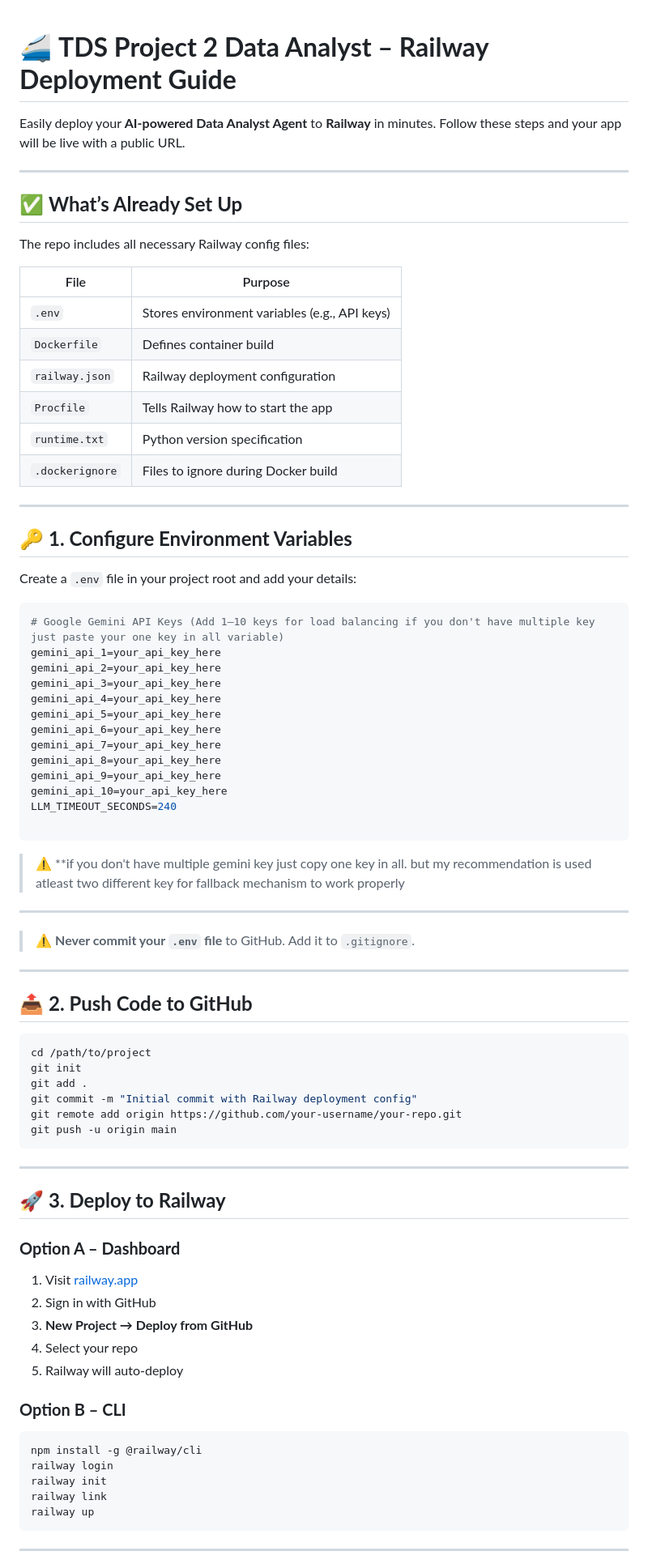
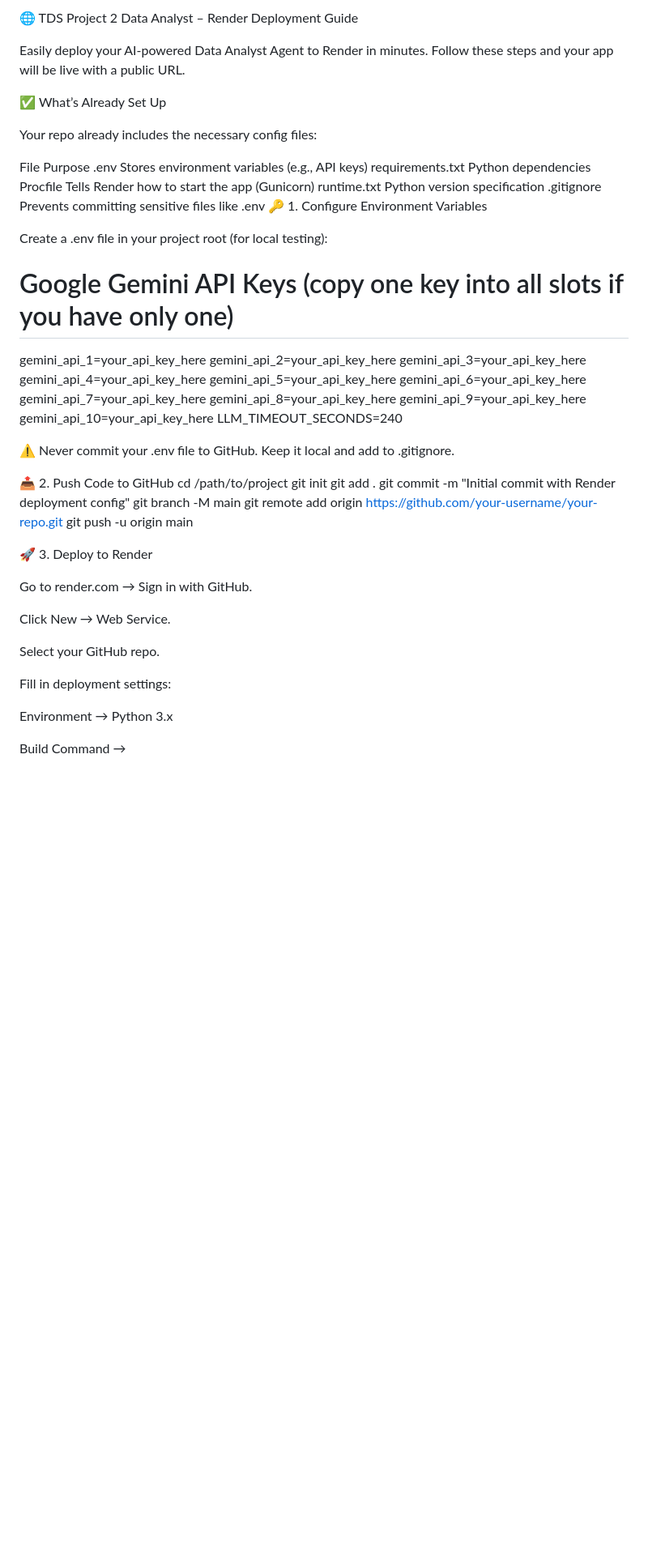
Before and after one commit to 23f3003298/TDS_Project_2, a Markdown page: DEPLOYMENT_GUIDE.md, the part around one of its changes. Shown at 81% size. GitHub-like rendering; blank space fills up the shorter version.

````diff
--- a/DEPLOYMENT_GUIDE.md
+++ b/DEPLOYMENT_GUIDE.md
@@ -1,32 +1,23 @@
+🌐 TDS Project 2 Data Analyst – Render Deployment Guide
 
-# 🚄 **TDS Project 2 Data Analyst – Railway Deployment Guide**
-
-Easily deploy your **AI-powered Data Analyst Agent** to **Railway** in minutes.
+Easily deploy your AI-powered Data Analyst Agent to Render in minutes.
 Follow these steps and your app will be live with a public URL.
 
----
+✅ What’s Already Set Up
 
-## ✅ **What’s Already Set Up**
+Your repo already includes the necessary config files:
 
-The repo includes all necessary Railway config files:
+File	Purpose
+.env	Stores environment variables (e.g., API keys)
+requirements.txt	Python dependencies
+Procfile	Tells Render how to start the app (Gunicorn)
+runtime.txt	Python version specification
+.gitignore	Prevents committing sensitive files like .env
+🔑 1. Configure Environment Variables
 
-| File            | Purpose                                       |
-| --------------- | --------------------------------------------- |
-| `.env`          | Stores environment variables (e.g., API keys) |
-| `Dockerfile`    | Defines container build                       |
-| `railway.json`  | Railway deployment configuration              |
-| `Procfile`      | Tells Railway how to start the app            |
-| `runtime.txt`   | Python version specification                  |
-| `.dockerignore` | Files to ignore during Docker build           |
+Create a .env file in your project root (for local testing):
 
----
-
-## 🔑 **1. Configure Environment Variables**
-
-Create a `.env` file in your project root and add your details:
-
-```env
-# Google Gemini API Keys (Add 1–10 keys for load balancing if you don't have multiple key just paste your one key in all variable)
+# Google Gemini API Keys (copy one key into all slots if you have only one)
 gemini_api_1=your_api_key_here
 gemini_api_2=your_api_key_here
 gemini_api_3=your_api_key_here
@@ -39,45 +30,29 @@ gemini_api_9=your_api_key_here
 gemini_api_10=your_api_key_here
 LLM_TIMEOUT_SECONDS=240
 
-```
-> ⚠ **if you don't have multiple gemini key just copy one key in all. but my recommendation is used atleast two different key for fallback mechanism to work properly
----
-> ⚠ **Never commit your `.env` file** to GitHub. Add it to `.gitignore`.
 
----
+⚠️ Never commit your .env file to GitHub. Keep it local and add to .gitignore.
 
-## 📤 **2. Push Code to GitHub**
-
-```bash
+📤 2. Push Code to GitHub
 cd /path/to/project
 git init
 git add .
-git commit -m "Initial commit with Railway deployment config"
+git commit -m "Initial commit with Render deployment config"
+git branch -M main
 git remote add origin https://github.com/your-username/your-repo.git
 git push -u origin main
-```
 
----
+🚀 3. Deploy to Render
 
-## 🚀 **3. Deploy to Railway**
+Go to render.com → Sign in with GitHub.
 
-### **Option A – Dashboard**
+Click New → Web Service.
 
-1. Visit [railway.app](https://railway.app)
-2. Sign in with GitHub
-3. **New Project → Deploy from GitHub**
-4. Select your repo
-5. Railway will auto-deploy
+Select your GitHub repo.
 
-### **Option B – CLI**
+Fill in deployment settings:
 
-```bash
-npm install -g @railway/cli
-railway login
-railway init
-railway link
-railway up
-```
+Environment → Python 3.x
 
----
+Build Command →
 
````
Also changed, not shown: other parts of DEPLOYMENT_GUIDE.md (+41 -41 lines).
